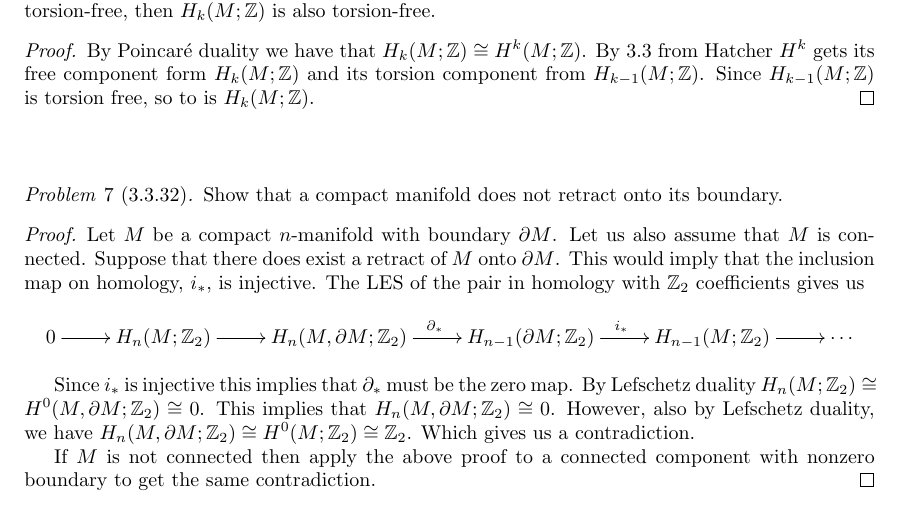
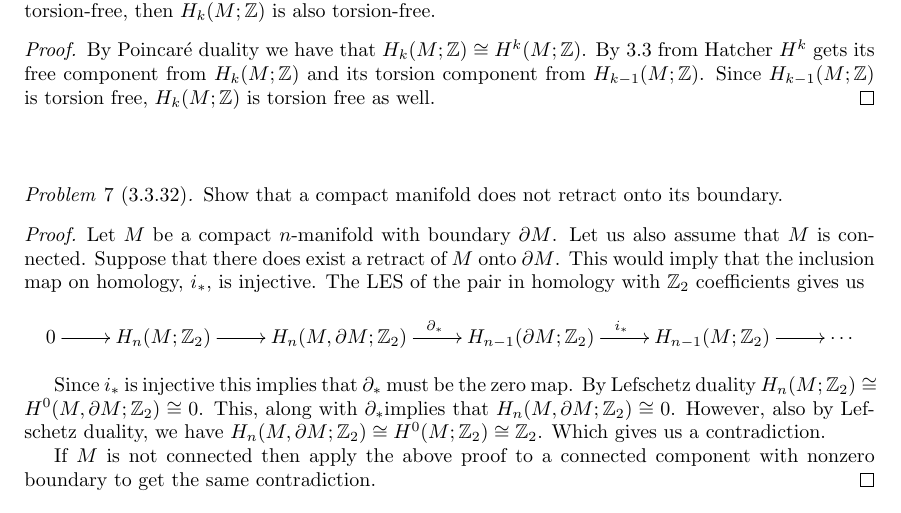
Before and after one commit to albenzo/MATH-7520, a LaTeX document (final/final.tex): part of page 2 of 2, cut so that both start at the same text. Compiled offline with pdfLaTeX.

Commit message:
Proofreading final

```diff
--- a/final/final.tex
+++ b/final/final.tex
@@ -7,6 +7,9 @@
 \usepackage{listings}
 \usepackage{enumerate}
 \usepackage[all,cmtip]{xy}
+\usepackage{graphicx}
+
+\graphicspath{{images/}}
 
 \textwidth=15cm \textheight=22cm \topmargin=0.5cm \oddsidemargin=0.5cm \evensidemargin=0.5cm
 
@@ -123,9 +128,9 @@
 
 \begin{proof}
   By Poincar\'e duality we have that $H_k(M;\bb{Z})\cong H^k(M;\bb{Z})$.
-  By 3.3 from Hatcher $H^k$ gets its free component form $H_k(M;\bb{Z})$ and
+  By 3.3 from Hatcher $H^k$ gets its free component from $H_k(M;\bb{Z})$ and
   its torsion component from $H_{k-1}(M;\bb{Z})$. Since $H_{k-1}(M;\bb{Z})$ is
-  torsion free, so to is $H_k(M;\bb{Z})$.
+  torsion free, $H_k(M;\bb{Z})$ is torsion free as well.
 \end{proof}
 
 \sk
@@ -146,7 +151,8 @@
   \]
 
   Since $i_*$ is injective this implies that $\partial_*$ must be the zero map.
-  By Lefschetz duality $H_n(M;\bb{Z}_2)\cong H^0(M,\partial M;\bb{Z}_2)\cong 0$. This implies
+  By Lefschetz duality $H_n(M;\bb{Z}_2)\cong H^0(M,\partial M;\bb{Z}_2)\cong 0$. This, along with
+  $\partial_*$implies
   that $H_n(M,\partial M;\bb{Z}_2)\cong 0$. However, also by Lefschetz duality, we have
   $H_n(M,\partial M;\bb{Z}_2)\cong H^0(M;\bb{Z}_2)\cong \bb{Z}_2$. Which gives us a contradiction.
 
```
Also changed, not shown: final/final.pdf, final/images/tears.png (added), final/final.tex (4 more changed lines).
